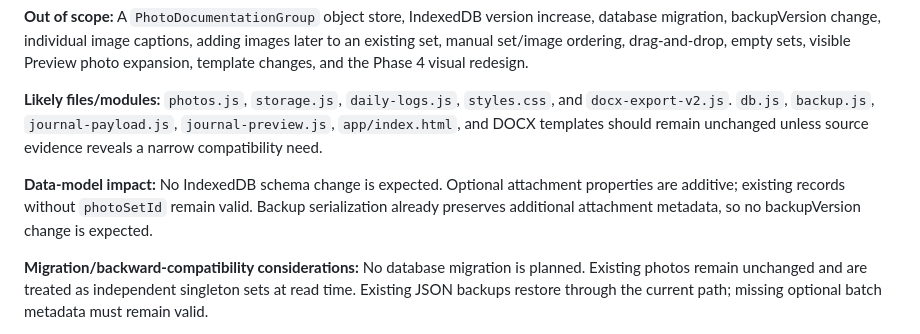
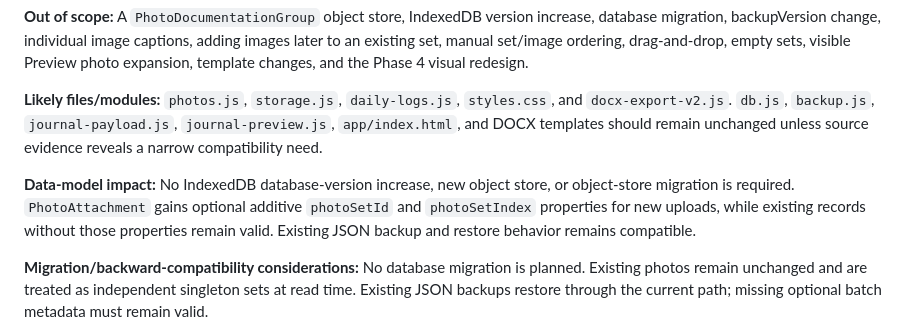
Before and after one commit to koyawel27/OJT-Journal-Companion, a Markdown page: docs/POLISH_ROADMAP.md, the part around the change. GitHub-like rendering.

```diff
--- a/docs/POLISH_ROADMAP.md
+++ b/docs/POLISH_ROADMAP.md
@@ -142,7 +142,7 @@ These decisions are approved and must not be reopened unless the current code re
 
 **Likely files/modules:** `photos.js`, `storage.js`, `daily-logs.js`, `styles.css`, and `docx-export-v2.js`. `db.js`, `backup.js`, `journal-payload.js`, `journal-preview.js`, `app/index.html`, and DOCX templates should remain unchanged unless source evidence reveals a narrow compatibility need.
 
-**Data-model impact:** No IndexedDB schema change is expected. Optional attachment properties are additive; existing records without `photoSetId` remain valid. Backup serialization already preserves additional attachment metadata, so no backupVersion change is expected.
+**Data-model impact:** No IndexedDB database-version increase, new object store, or object-store migration is required. `PhotoAttachment` gains optional additive `photoSetId` and `photoSetIndex` properties for new uploads, while existing records without those properties remain valid. Existing JSON backup and restore behavior remains compatible.
 
 **Migration/backward-compatibility considerations:** No database migration is planned. Existing photos remain unchanged and are treated as independent singleton sets at read time. Existing JSON backups restore through the current path; missing optional batch metadata must remain valid.
 
```
Also changed, not shown: docs/PROJECT_HANDOFF.md (+1 -9 lines).
